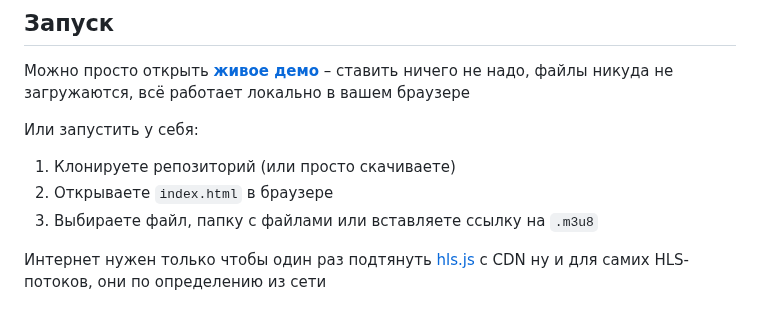
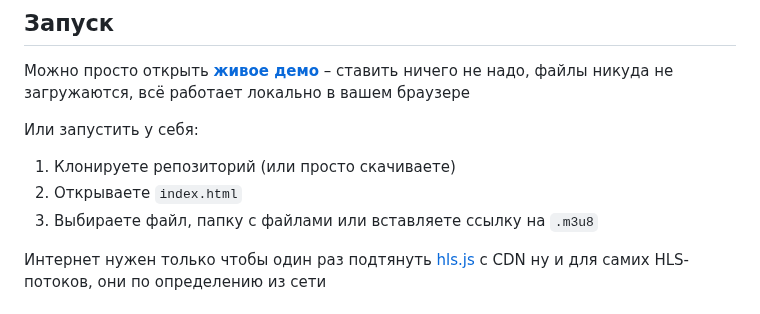
Before and after one commit to leenmosy/local-player, a Markdown page: README.md, the part around the change. Drawn GitHub-style.

```diff
--- a/README.md
+++ b/README.md
@@ -74,7 +74,7 @@
 Или запустить у себя:
 
 1. Клонируете репозиторий (или просто скачиваете)
-2. Открываете `index.html` в браузере
+2. Открываете `index.html`
 3. Выбираете файл, папку с файлами или вставляете ссылку на `.m3u8`
 
 Интернет нужен только чтобы один раз подтянуть [hls.js](https://github.com/video-dev/hls.js) с CDN ну и для самих HLS-потоков, они по определению из сети
```
